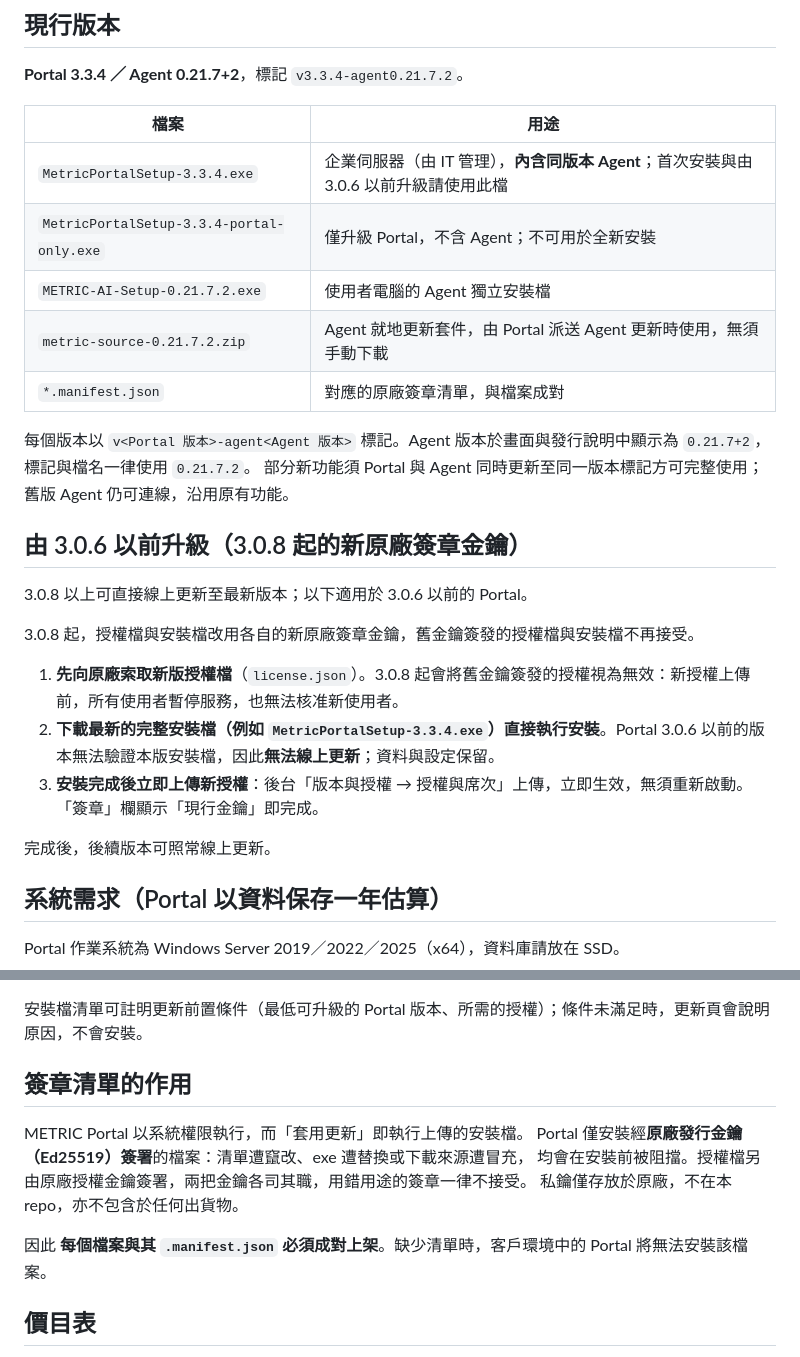
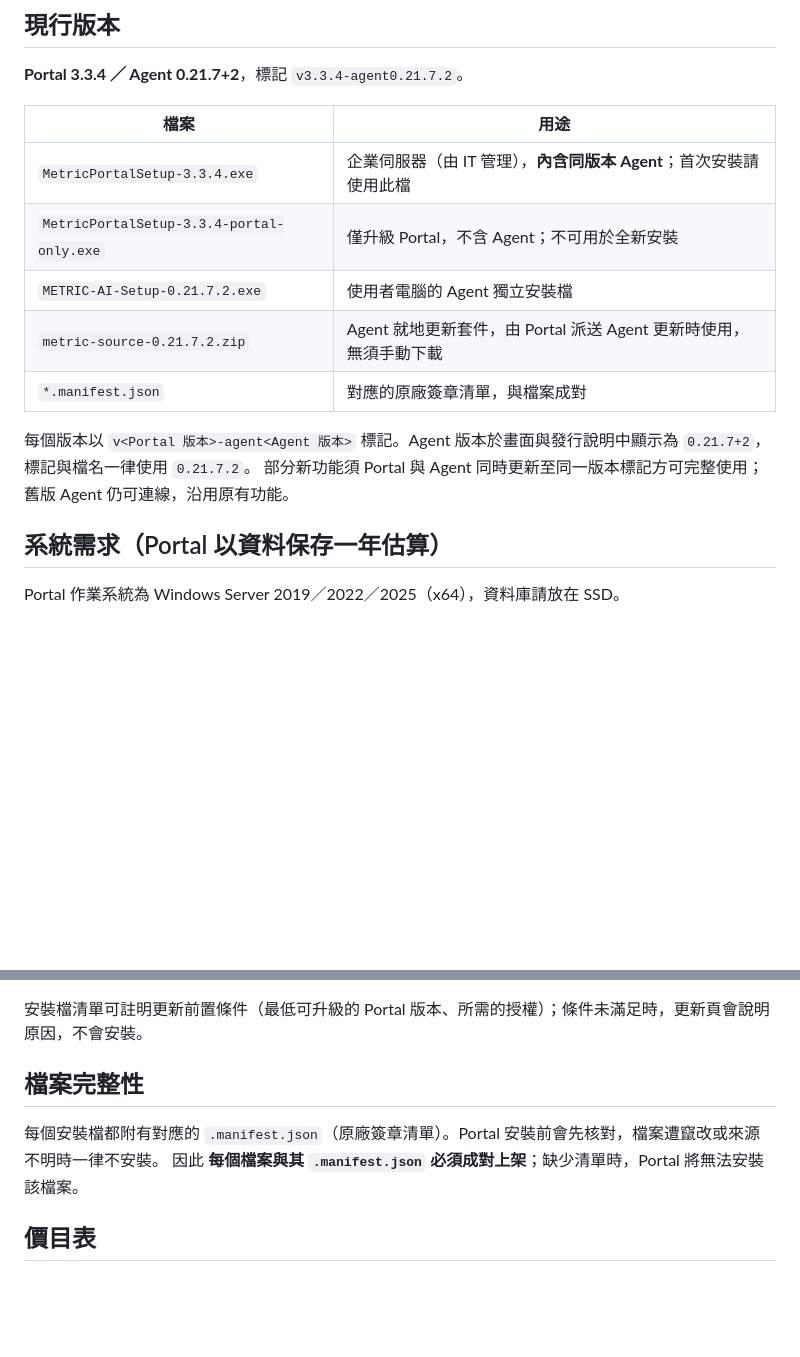
Before and after one commit to mlmicocake-beep/metric-releases, a Markdown page: README.md, 2 parts joined by grey strips. Rendered like a GitHub page; blank space fills up the shorter version.

Commit message:
README: keep only the current release; drop pre-3.0.8 upgrade and signing-key details
Co-Authored-By: Claude Opus 5.5 <noreply@anthropic.com>

```diff
--- a/README.md
+++ b/README.md
@@ -12,7 +12,7 @@
 
 | 檔案 | 用途 |
 |---|---|
-| `MetricPortalSetup-3.3.4.exe` | 企業伺服器（由 IT 管理），**內含同版本 Agent**；首次安裝與由 3.0.6 以前升級請使用此檔 |
+| `MetricPortalSetup-3.3.4.exe` | 企業伺服器（由 IT 管理），**內含同版本 Agent**；首次安裝請使用此檔 |
 | `MetricPortalSetup-3.3.4-portal-only.exe` | 僅升級 Portal，不含 Agent；不可用於全新安裝 |
 | `METRIC-AI-Setup-0.21.7.2.exe` | 使用者電腦的 Agent 獨立安裝檔 |
 | `metric-source-0.21.7.2.zip` | Agent 就地更新套件，由 Portal 派送 Agent 更新時使用，無須手動下載 |
@@ -20,18 +20,6 @@
 
 每個版本以 `v<Portal 版本>-agent<Agent 版本>` 標記。Agent 版本於畫面與發行說明中顯示為 `0.21.7+2`，標記與檔名一律使用 `0.21.7.2`。
 部分新功能須 Portal 與 Agent 同時更新至同一版本標記方可完整使用；舊版 Agent 仍可連線，沿用原有功能。
-
-## 由 3.0.6 以前升級（3.0.8 起的新原廠簽章金鑰）
-
-3.0.8 以上可直接線上更新至最新版本；以下適用於 3.0.6 以前的 Portal。
-
-3.0.8 起，授權檔與安裝檔改用各自的新原廠簽章金鑰，舊金鑰簽發的授權檔與安裝檔不再接受。
-
-1. **先向原廠索取新版授權檔**（`license.json`）。3.0.8 起會將舊金鑰簽發的授權視為無效：新授權上傳前，所有使用者暫停服務，也無法核准新使用者。
-2. **下載最新的完整安裝檔（例如 `MetricPortalSetup-3.3.4.exe`）直接執行安裝**。Portal 3.0.6 以前的版本無法驗證本版安裝檔，因此**無法線上更新**；資料與設定保留。
-3. **安裝完成後立即上傳新授權**：後台「版本與授權 → 授權與席次」上傳，立即生效，無須重新啟動。「簽章」欄顯示「現行金鑰」即完成。
-
-完成後，後續版本可照常線上更新。
 
 ## 系統需求（Portal 以資料保存一年估算）
 
@@ -56,14 +44,10 @@ Portal 出廠預設為線上更新：每 6 小時向本 repo 的 Releases 查詢
 
 安裝檔清單可註明更新前置條件（最低可升級的 Portal 版本、所需的授權）；條件未滿足時，更新頁會說明原因，不會安裝。
 
-## 簽章清單的作用
+## 檔案完整性
 
-METRIC Portal 以系統權限執行，而「套用更新」即執行上傳的安裝檔。
-Portal 僅安裝經**原廠發行金鑰（Ed25519）簽署**的檔案：清單遭竄改、exe 遭替換或下載來源遭冒充，
-均會在安裝前被阻擋。授權檔另由原廠授權金鑰簽署，兩把金鑰各司其職，用錯用途的簽章一律不接受。
-私鑰僅存放於原廠，不在本 repo，亦不包含於任何出貨物。
-
-因此 **每個檔案與其 `.manifest.json` 必須成對上架**。缺少清單時，客戶環境中的 Portal 將無法安裝該檔案。
+每個安裝檔都附有對應的 `.manifest.json`（原廠簽章清單）。Portal 安裝前會先核對，檔案遭竄改或來源不明時一律不安裝。
+因此 **每個檔案與其 `.manifest.json` 必須成對上架**；缺少清單時，Portal 將無法安裝該檔案。
 
 ## 價目表
 
```
